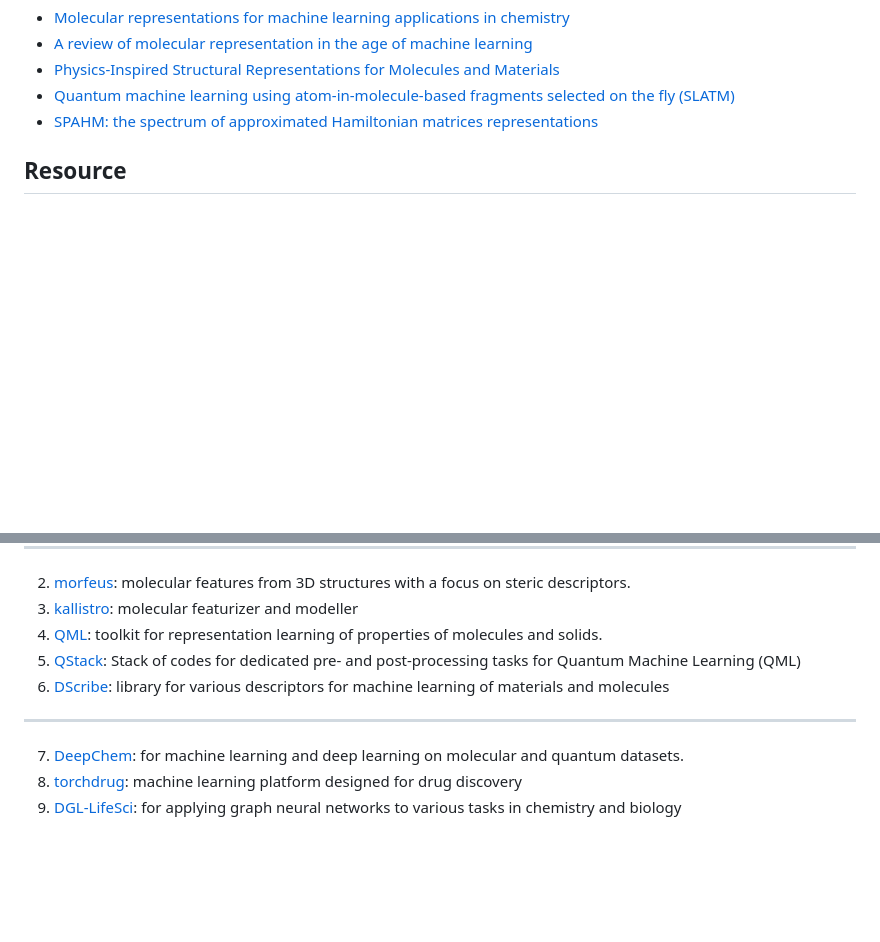
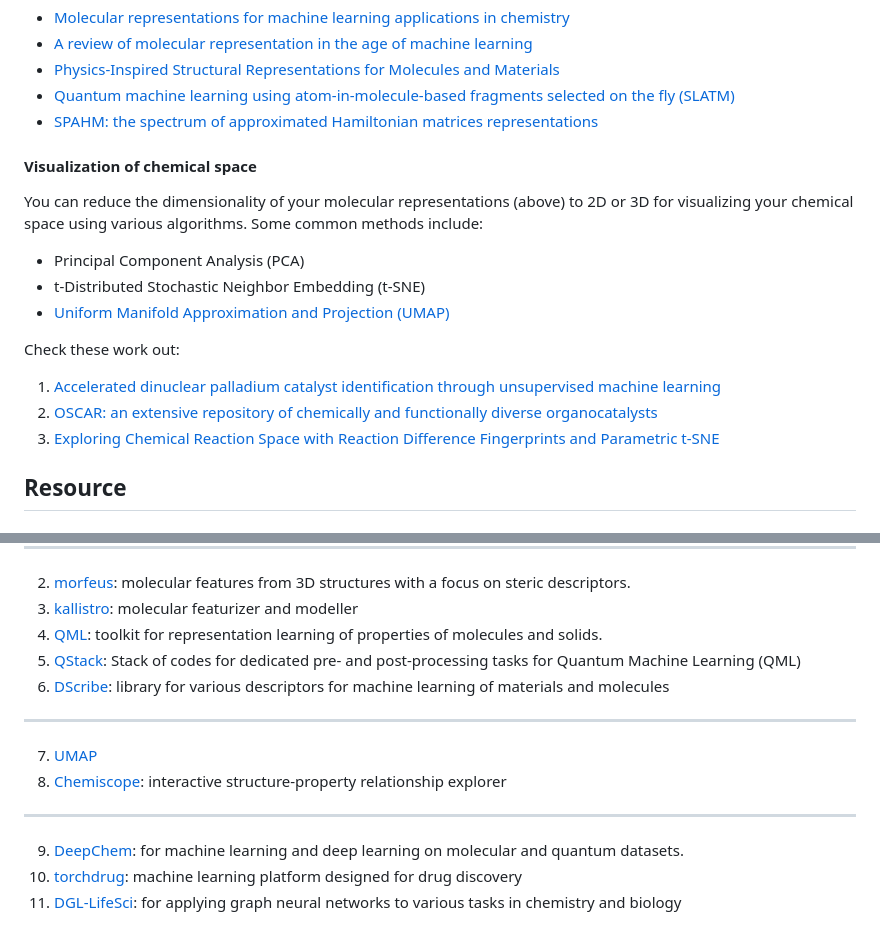
Before and after one commit to pregHosh/guide4compchem-MU, a Markdown page: quantum_machine_learning/README.md, 2 parts joined by grey strips. GitHub-like rendering; blank space fills up the shorter version.

Commit message:
add chem space

```diff
--- a/quantum_machine_learning/README.md
+++ b/quantum_machine_learning/README.md
@@ -75,6 +75,20 @@ To read more about molecular representation
 - [Quantum machine learning using atom-in-molecule-based fragments selected on the fly (SLATM)](https://www.nature.com/articles/s41557-020-0527-z)
 - [SPAHM: the spectrum of approximated Hamiltonian matrices representations](https://pubs.rsc.org/en/content/articlelanding/2022/dd/d1dd00050k)
 
+
+#### Visualization of chemical space
+
+You can reduce the dimensionality of your molecular representations (above) to 2D or 3D for visualizing your chemical space using various algorithms. Some common methods include:
+
+- Principal Component Analysis (PCA)
+- t-Distributed Stochastic Neighbor Embedding (t-SNE)
+- [Uniform Manifold Approximation and Projection (UMAP)](https://umap-learn.readthedocs.io/en/latest/)
+
+Check these work out:
+1. [Accelerated dinuclear palladium catalyst identification through unsupervised machine learning](https://www.science.org/doi/full/10.1126/science.abj0999)
+2. [OSCAR: an extensive repository of chemically and functionally diverse organocatalysts](https://pubs.rsc.org/en/content/articlelanding/2022/sc/d2sc04251g)
+3. [Exploring Chemical Reaction Space with Reaction Difference Fingerprints and Parametric t-SNE](https://pubs.acs.org/doi/10.1021/acsomega.1c04778)
+
 ## Resource
 
 ### Machine learning
@@ -116,7 +130,10 @@ You can also learn from QML tutorial in which there are both practical (code) an
 4. [QML](https://www.qmlcode.org/): toolkit for representation learning of properties of molecules and solids.
 5. [QStack](https://github.com/lcmd-epfl/Q-stack): Stack of codes for dedicated pre- and post-processing tasks for Quantum Machine Learning (QML)
 6. [DScribe](https://singroup.github.io/dscribe/latest/): library for various descriptors for machine learning of materials and molecules
+-----------------------------
+7. [UMAP](https://umap-learn.readthedocs.io/en/latest/)
+8. [Chemiscope](https://chemiscope.org/): interactive structure-property relationship explorer
 ------------------------------
-7. [DeepChem](https://deepchem.io/): for machine learning and deep learning on molecular and quantum datasets.
-8. [torchdrug](https://torchdrug.ai/): machine learning platform designed for drug discovery
-9. [DGL-LifeSci](https://lifesci.dgl.ai/): for applying graph neural networks to various tasks in chemistry and biology
+9. [DeepChem](https://deepchem.io/): for machine learning and deep learning on molecular and quantum datasets.
+10. [torchdrug](https://torchdrug.ai/): machine learning platform designed for drug discovery
+11. [DGL-LifeSci](https://lifesci.dgl.ai/): for applying graph neural networks to various tasks in chemistry and biology
```
